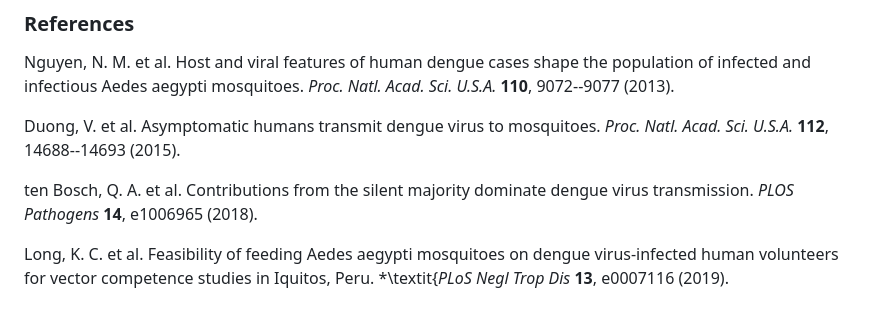
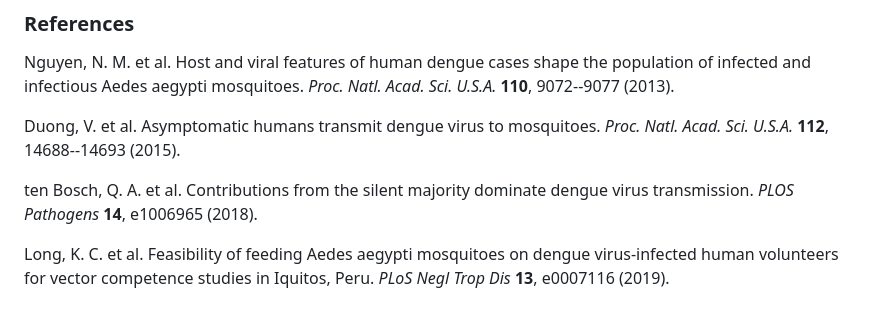
Before and after one commit to helenececilia/hanley_2024_sylvatic_DENV_ZIKV_trade_offs, a Markdown page: README.md, the part around the change. Rendered like a GitHub page.

Commit message:
Typo in README

```diff
--- a/README.md
+++ b/README.md
@@ -65,4 +65,4 @@ Duong, V. et al. Asymptomatic humans transmit dengue virus to mosquitoes. *Proc.
 
 ten Bosch, Q. A. et al. Contributions from the silent majority dominate dengue virus transmission. *PLOS Pathogens* **14**, e1006965 (2018).
 
-Long, K. C. et al. Feasibility of feeding Aedes aegypti mosquitoes on dengue virus-infected human volunteers for vector competence studies in Iquitos, Peru. *\textit{*PLoS Negl Trop Dis* **13**, e0007116 (2019).
+Long, K. C. et al. Feasibility of feeding Aedes aegypti mosquitoes on dengue virus-infected human volunteers for vector competence studies in Iquitos, Peru. *PLoS Negl Trop Dis* **13**, e0007116 (2019).
```
